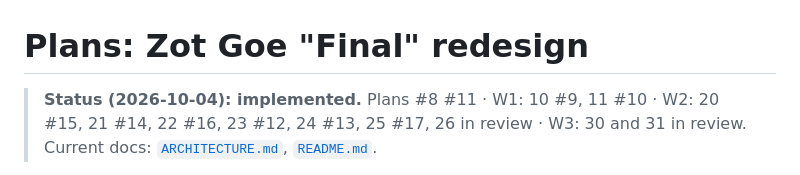
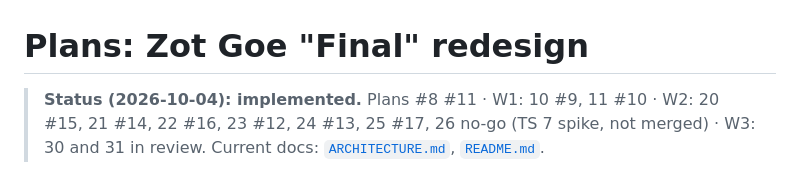
Before and after one commit to brenttimmermans/zot-goe, a Markdown page: docs/plans/README.md, the part around the change. Drawn GitHub-style.

Commit message:
📝 record the TypeScript 7 spike result
Co-Authored-By: Claude Opus 5.5 <noreply@anthropic.com>

```diff
--- a/docs/plans/README.md
+++ b/docs/plans/README.md
@@ -1,7 +1,7 @@
 # Plans: Zot Goe "Final" redesign
 
 > **Status (2026-10-04): implemented.** Plans #8 #11 · W1: 10 #9, 11 #10 ·
-> W2: 20 #15, 21 #14, 22 #16, 23 #12, 24 #13, 25 #17, 26 in review ·
+> W2: 20 #15, 21 #14, 22 #16, 23 #12, 24 #13, 25 #17, 26 no-go (TS 7 spike, not merged) ·
 > W3: 30 and 31 in review. Current docs: [`ARCHITECTURE.md`](../../ARCHITECTURE.md),
 > [`README.md`](../../README.md).
 
```
Also changed, not shown: docs/plans/26-typescript-7.md (+21 -0 lines).
